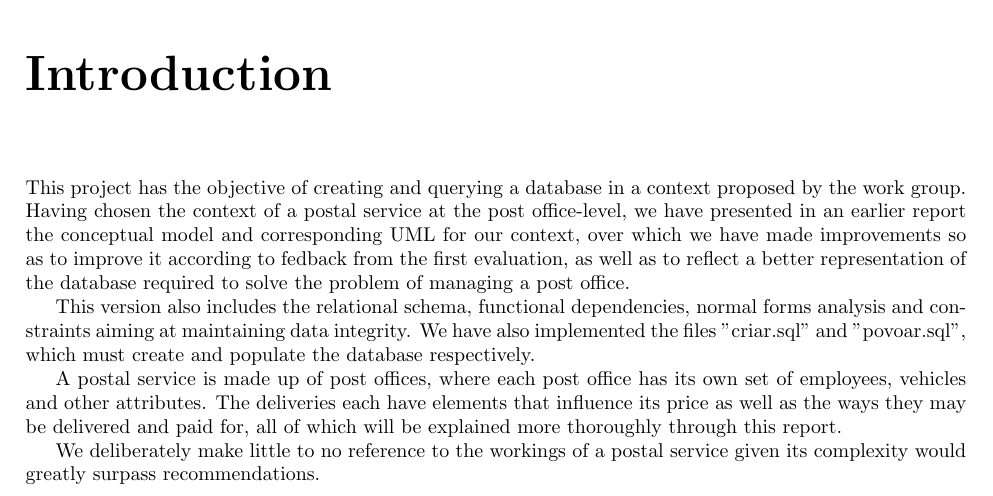
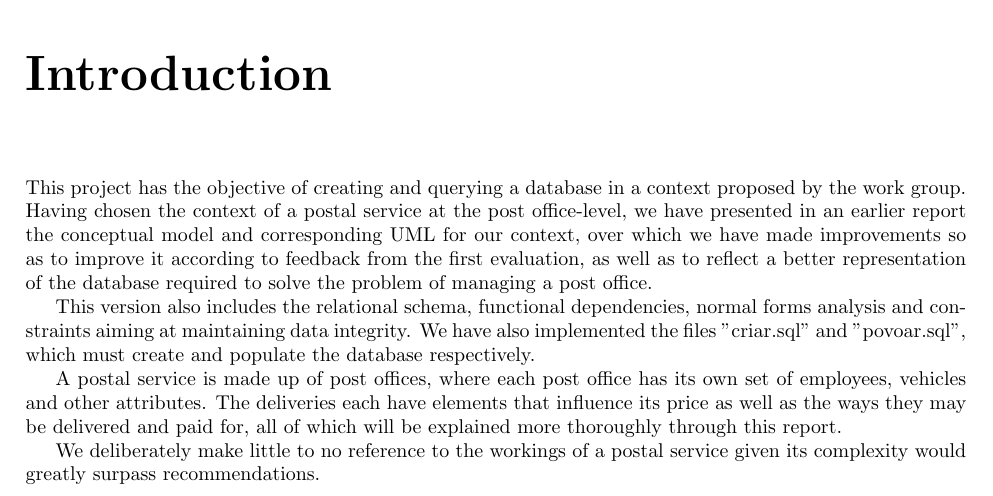
Before and after one commit to dmfrodrigues/feup-bdad-proj, a LaTeX thesis (report_delivery2.tex): part of page 3 of 18, cut so that both start at the same text. Compiled offline with pdfLaTeX.

Commit message:
feedback em vez de fedback

```diff
--- a/report_delivery2.tex
+++ b/report_delivery2.tex
@@ -83,7 +83,7 @@ Group 605 \vspace{0.5em} \\
 \setcounter{tocdepth}{2}
 \tableofcontents
 \chapter{Introduction}
-This project has the objective of creating and querying a database in a context proposed by the work group. Having chosen the context of a postal service at the post office-level, we have presented in an earlier report the conceptual model and corresponding UML for our context, over which we have made improvements so as to improve it according to fedback from the first evaluation, as well as to reflect a better representation of the database required to solve the problem of managing a post office.\par
+This project has the objective of creating and querying a database in a context proposed by the work group. Having chosen the context of a postal service at the post office-level, we have presented in an earlier report the conceptual model and corresponding UML for our context, over which we have made improvements so as to improve it according to feedback from the first evaluation, as well as to reflect a better representation of the database required to solve the problem of managing a post office.\par
 This version also includes the relational schema, functional dependencies, normal forms analysis and constraints aiming at maintaining data integrity. We have also implemented the files "criar.sql" and "povoar.sql", which must create and populate the database respectively. \par
 A postal service is made up of post offices, where each post office has its own set of employees, vehicles and other attributes. The deliveries each have elements that influence its price as well as the ways they may be delivered and paid for, all of which will be explained more thoroughly through this report.\par
 We deliberately make little to no reference to the workings of a postal service given its complexity would greatly surpass recommendations.\par
```
